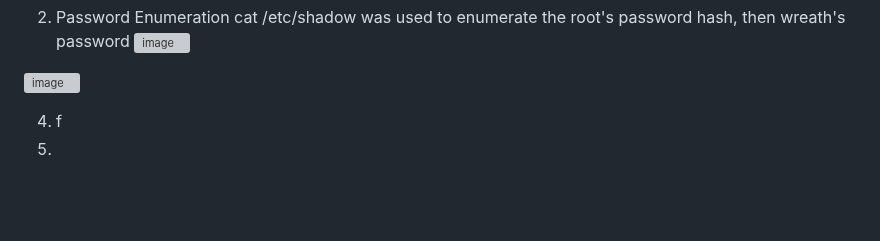
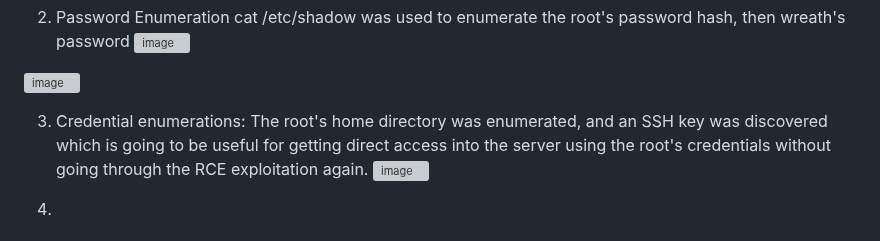
Before and after one commit to Tharisky/Portfolio, a Markdown page: Red Team/Labs/Wreath.md, the part around the change. GitHub-like rendering; blank space fills up the shorter version; grey boxes are pictures that could not be loaded.

```diff
--- a/Red Team/Labs/Wreath.md
+++ b/Red Team/Labs/Wreath.md
@@ -69,5 +69,9 @@ cat /etc/shadow was used to enumerate the root's password hash, then wreath's pa
 ![image](https://github.com/user-attachments/assets/88fd9c34-d863-4a8d-9816-04b9ea6a41f5)
 
 
-4. f
+3. Credential enumerations:
+The root's home directory was enumerated, and an SSH key was discovered which is going to be useful for getting direct access into the server using the root's credentials without going through the RCE exploitation again.
+![image](https://github.com/user-attachments/assets/76989e81-ed00-4c20-9b68-7cc2bce3e6f6)
+
+
 5.
```
